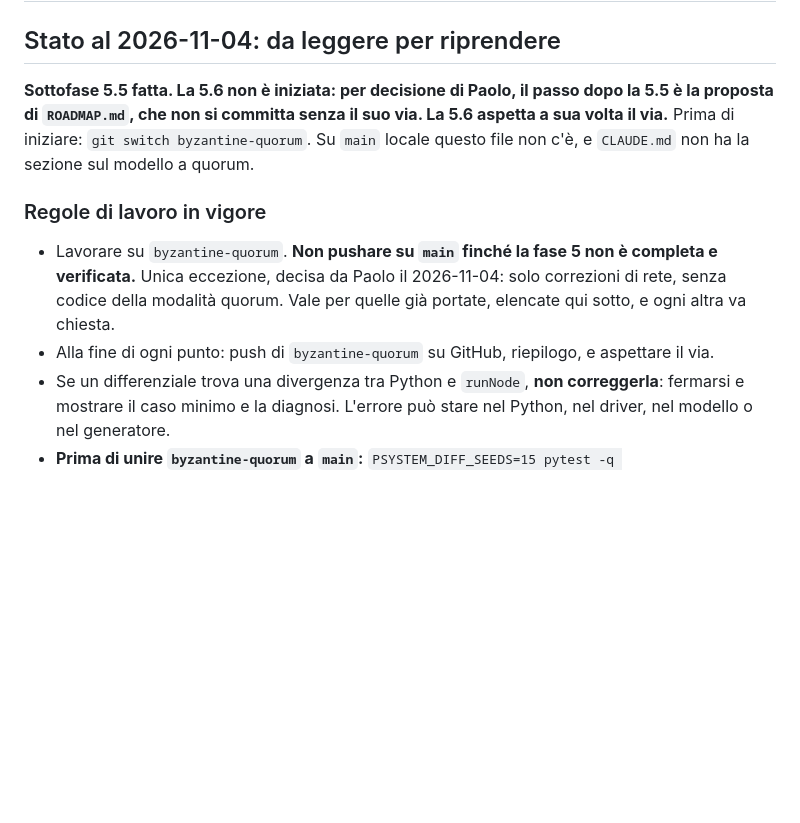
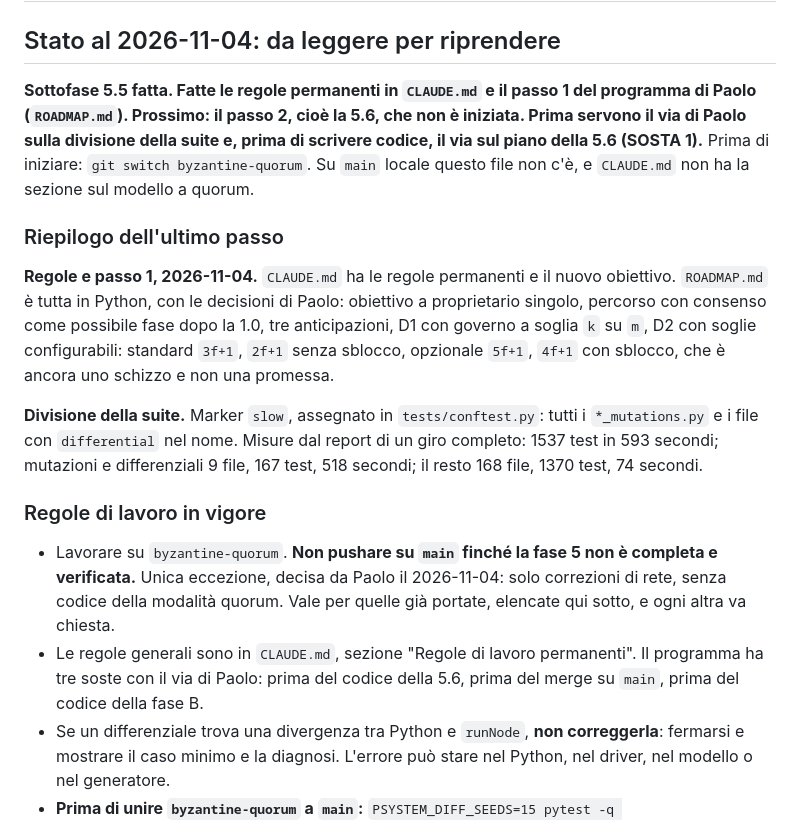
Before and after one commit to PaoloAmodio001/P-System, a Markdown page: piano-bizantino.md, the part around the change. Drawn GitHub-style; blank space fills up the shorter version.

```diff
--- a/piano-bizantino.md
+++ b/piano-bizantino.md
@@ -2,12 +2,18 @@
 
 ## Stato al 2026-11-04: da leggere per riprendere
 
-**Sottofase 5.5 fatta. La 5.6 non è iniziata: per decisione di Paolo, il passo dopo la 5.5 è la proposta di `ROADMAP.md`, che non si committa senza il suo via. La 5.6 aspetta a sua volta il via.** Prima di iniziare: `git switch byzantine-quorum`. Su `main` locale questo file non c'è, e `CLAUDE.md` non ha la sezione sul modello a quorum.
+**Sottofase 5.5 fatta. Fatte le regole permanenti in `CLAUDE.md` e il passo 1 del programma di Paolo (`ROADMAP.md`). Prossimo: il passo 2, cioè la 5.6, che non è iniziata. Prima servono il via di Paolo sulla divisione della suite e, prima di scrivere codice, il via sul piano della 5.6 (SOSTA 1).** Prima di iniziare: `git switch byzantine-quorum`. Su `main` locale questo file non c'è, e `CLAUDE.md` non ha la sezione sul modello a quorum.
+
+### Riepilogo dell'ultimo passo
+
+**Regole e passo 1, 2026-11-04.** `CLAUDE.md` ha le regole permanenti e il nuovo obiettivo. `ROADMAP.md` è tutta in Python, con le decisioni di Paolo: obiettivo a proprietario singolo, percorso con consenso come possibile fase dopo la 1.0, tre anticipazioni, D1 con governo a soglia `k` su `m`, D2 con soglie configurabili: standard `3f+1`, `2f+1` senza sblocco, opzionale `5f+1`, `4f+1` con sblocco, che è ancora uno schizzo e non una promessa.
+
+**Divisione della suite.** Marker `slow`, assegnato in `tests/conftest.py`: tutti i `*_mutations.py` e i file con `differential` nel nome. Misure dal report di un giro completo: 1537 test in 593 secondi; mutazioni e differenziali 9 file, 167 test, 518 secondi; il resto 168 file, 1370 test, 74 secondi.
 
 ### Regole di lavoro in vigore
 
 - Lavorare su `byzantine-quorum`. **Non pushare su `main` finché la fase 5 non è completa e verificata.** Unica eccezione, decisa da Paolo il 2026-11-04: solo correzioni di rete, senza codice della modalità quorum. Vale per quelle già portate, elencate qui sotto, e ogni altra va chiesta.
-- Alla fine di ogni punto: push di `byzantine-quorum` su GitHub, riepilogo, e aspettare il via.
+- Le regole generali sono in `CLAUDE.md`, sezione "Regole di lavoro permanenti". Il programma ha tre soste con il via di Paolo: prima del codice della 5.6, prima del merge su `main`, prima del codice della fase B.
 - Se un differenziale trova una divergenza tra Python e `runNode`, **non correggerla**: fermarsi e mostrare il caso minimo e la diagnosi. L'errore può stare nel Python, nel driver, nel modello o nel generatore.
 - **Prima di unire `byzantine-quorum` a `main`:** `PSYSTEM_DIFF_SEEDS=15 pytest -q tests/test_quorum_differential.py tests/test_quorum_differential_node.py`.
 
```
Also changed, not shown: ROADMAP.md (added, +346 -0 lines).
